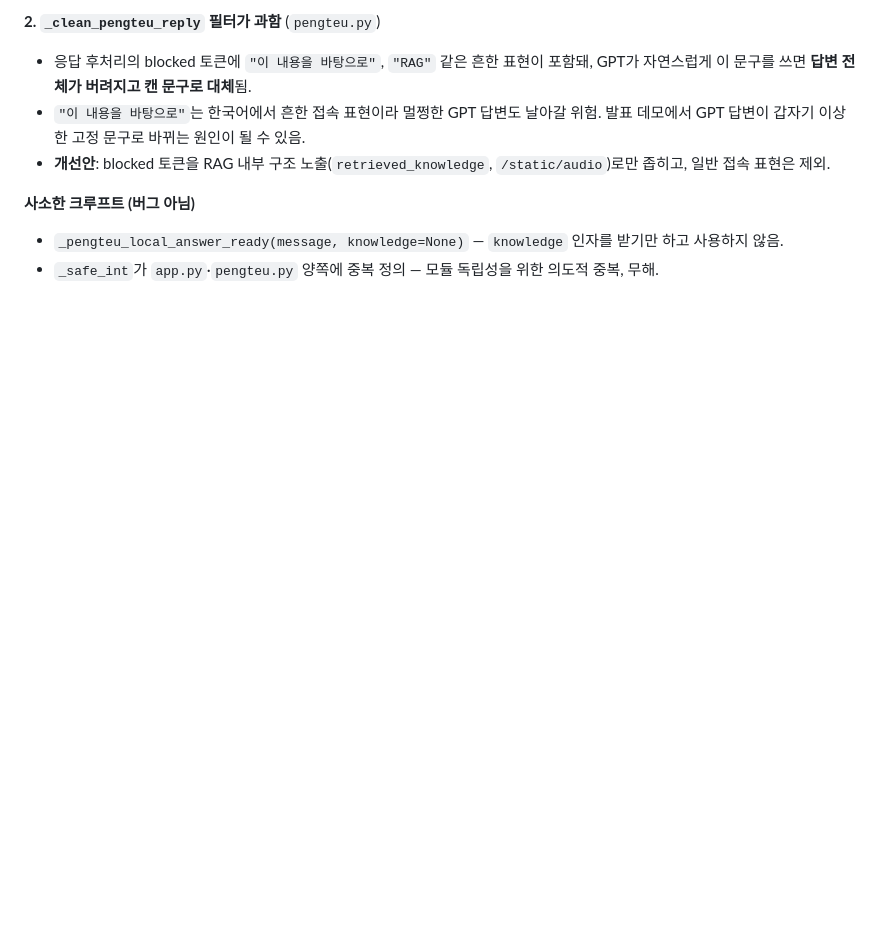
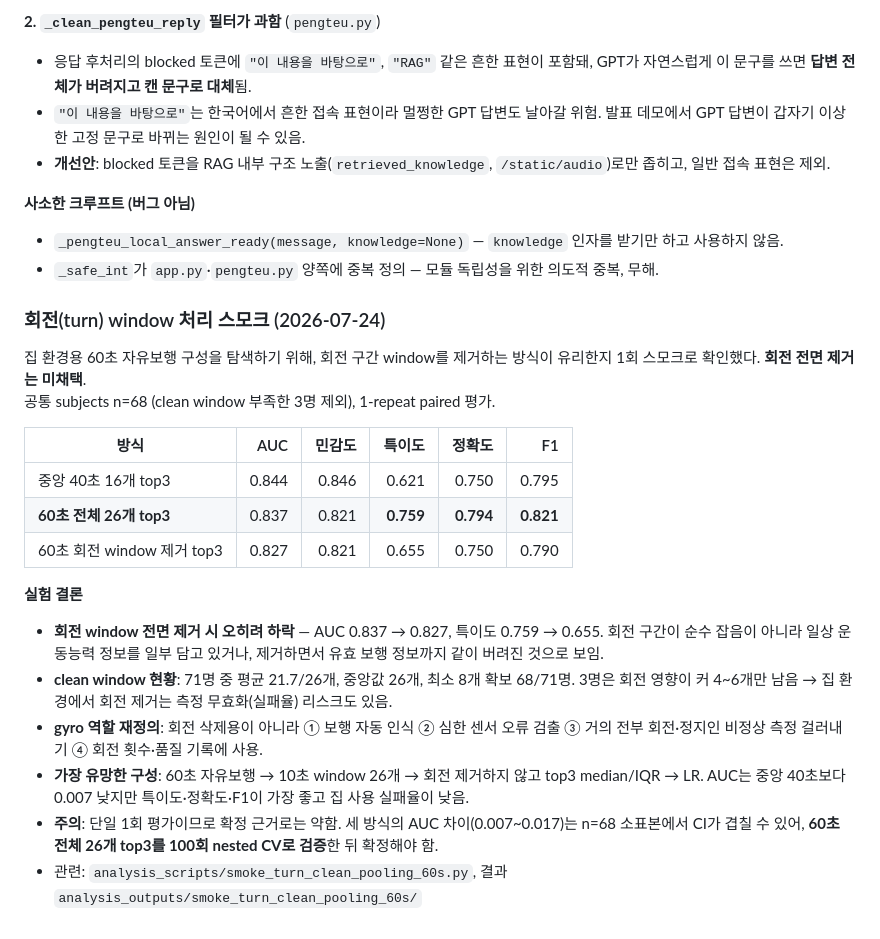
Before and after one commit to homilpat/finalinzi, a Markdown page: README.md, the part around the change. Drawn GitHub-style; blank space fills up the shorter version.

Commit message:
Document turn-window handling smoke results in README
고려사항에 회전 window 처리 스모크(n=68, 1-repeat) 추가: 회전 전면 제거 시
AUC 0.837->0.827, 특이도 0.759->0.655로 하락해 미채택. 60초 전체 26개 top3가
가장 유망하나 100회 nested CV로 확정 필요. gyro는 삭제용이 아니라 보행인식/
센서오류/품질기록 용도로 재정의.

Co-Authored-By: Claude Opus 4.8 <noreply@anthropic.com>
Claude-Session: https://claude.ai/code/session_01FbpwJCzjBa8ATQtR2CzLRD

```diff
--- a/README.md
+++ b/README.md
@@ -530,3 +530,23 @@ else:                                   # 키워드 없으면
 
 - `_pengteu_local_answer_ready(message, knowledge=None)` — `knowledge` 인자를 받기만 하고 사용하지 않음.
 - `_safe_int`가 `app.py`·`pengteu.py` 양쪽에 중복 정의 — 모듈 독립성을 위한 의도적 중복, 무해.
+
+### 회전(turn) window 처리 스모크 (2026-07-24)
+
+집 환경용 60초 자유보행 구성을 탐색하기 위해, 회전 구간 window를 제거하는 방식이 유리한지 1회 스모크로 확인했다. **회전 전면 제거는 미채택**.
+공통 subjects n=68 (clean window 부족한 3명 제외), 1-repeat paired 평가.
+
+| 방식 | AUC | 민감도 | 특이도 | 정확도 | F1 |
+|------|----:|------:|------:|------:|---:|
+| 중앙 40초 16개 top3 | 0.844 | 0.846 | 0.621 | 0.750 | 0.795 |
+| **60초 전체 26개 top3** | 0.837 | 0.821 | **0.759** | **0.794** | **0.821** |
+| 60초 회전 window 제거 top3 | 0.827 | 0.821 | 0.655 | 0.750 | 0.790 |
+
+**실험 결론**
+
+- **회전 window 전면 제거 시 오히려 하락** — AUC 0.837 → 0.827, 특이도 0.759 → 0.655. 회전 구간이 순수 잡음이 아니라 일상 운동능력 정보를 일부 담고 있거나, 제거하면서 유효 보행 정보까지 같이 버려진 것으로 보임.
+- **clean window 현황**: 71명 중 평균 21.7/26개, 중앙값 26개, 최소 8개 확보 68/71명. 3명은 회전 영향이 커 4~6개만 남음 → 집 환경에서 회전 제거는 측정 무효화(실패율) 리스크도 있음.
+- **gyro 역할 재정의**: 회전 삭제용이 아니라 ① 보행 자동 인식 ② 심한 센서 오류 검출 ③ 거의 전부 회전·정지인 비정상 측정 걸러내기 ④ 회전 횟수·품질 기록에 사용.
+- **가장 유망한 구성**: 60초 자유보행 → 10초 window 26개 → 회전 제거하지 않고 top3 median/IQR → LR. AUC는 중앙 40초보다 0.007 낮지만 특이도·정확도·F1이 가장 좋고 집 사용 실패율이 낮음.
+- **주의**: 단일 1회 평가이므로 확정 근거로는 약함. 세 방식의 AUC 차이(0.007~0.017)는 n=68 소표본에서 CI가 겹칠 수 있어, **60초 전체 26개 top3를 100회 nested CV로 검증**한 뒤 확정해야 함.
+- 관련: `analysis_scripts/smoke_turn_clean_pooling_60s.py`, 결과 `analysis_outputs/smoke_turn_clean_pooling_60s/`
```
